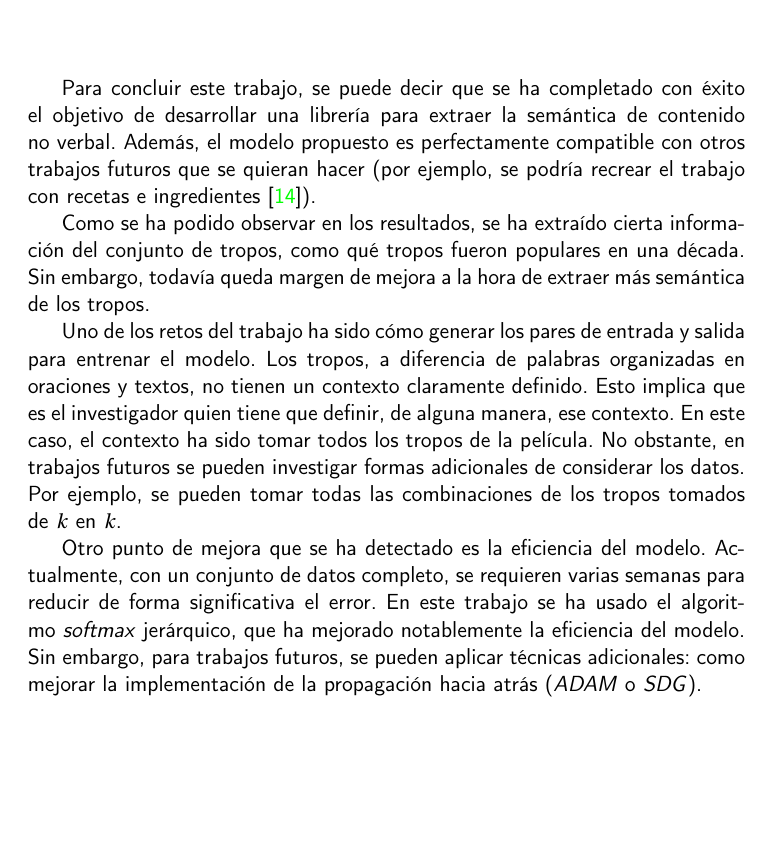
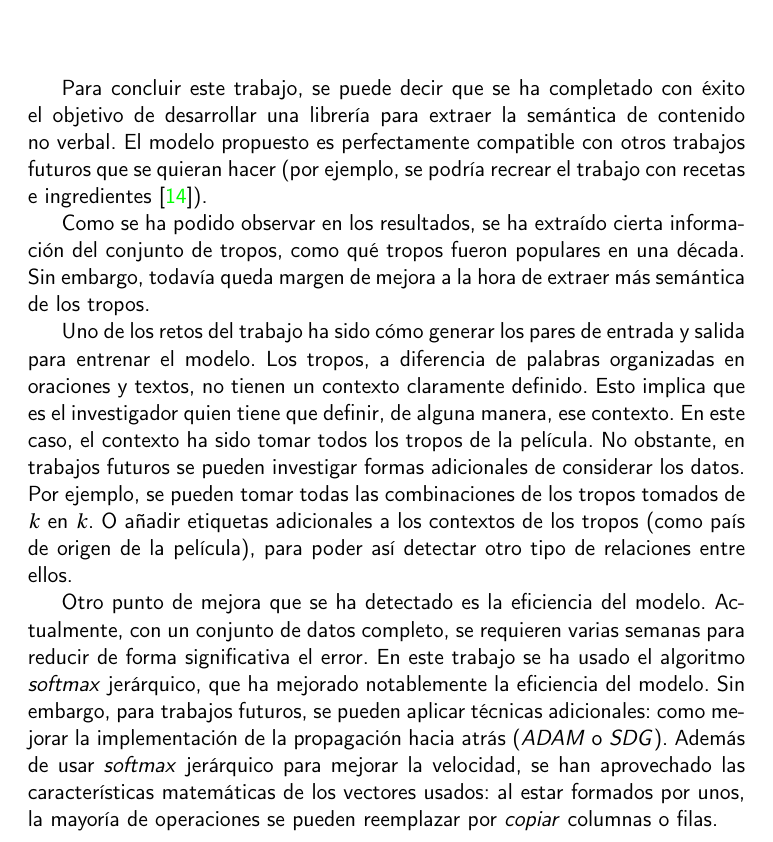
Before and after one commit to antoniogamiz/tfg, a LaTeX book (doc/proyecto.tex, which reads doc/secciones/07_conclusiones.tex): part of page 65 of 69, cut so that both start at the same text, the shorter picture padded with empty space. Compiled offline with pdfLaTeX.

Commit message:
conclusions

```diff
--- a/doc/secciones/07_conclusiones.tex
+++ b/doc/secciones/07_conclusiones.tex
@@ -1,8 +1,8 @@
 \chapter{Conclusiones y trabajos futuros}
 
 Para concluir este trabajo, se puede decir que se ha completado con éxito el objetivo de desarrollar una librería
-para extraer la semántica de contenido no verbal. Además, el modelo propuesto
-es perfectamente compatible con otros trabajos futuros que se quieran hacer (por ejemplo, se podría recrear el trabajo con recetas e ingredientes \cite{kazama2018neural}).
+para extraer la semántica de contenido no verbal. El modelo propuesto es perfectamente compatible con otros trabajos
+futuros que se quieran hacer (por ejemplo, se podría recrear el trabajo con recetas e ingredientes \cite{kazama2018neural}).
 
 Como se ha podido observar en los resultados, se ha extraído cierta información del conjunto de tropos,
 como qué tropos fueron populares en una década. Sin embargo, todavía
@@ -11,8 +11,10 @@ queda margen de mejora a la hora de extraer más semántica de los tropos.
 Uno de los retos del trabajo ha sido cómo generar los pares de entrada y salida para entrenar el modelo. Los tropos, a diferencia de palabras organizadas en oraciones y textos,
 no tienen un contexto claramente definido. Esto implica que es el investigador quien tiene que definir, de alguna manera, ese contexto. En este caso, el contexto ha sido tomar todos los tropos
 de la película. No obstante, en trabajos futuros se pueden investigar formas adicionales de considerar los datos. Por ejemplo, se pueden tomar todas las combinaciones de los tropos tomados de $k$ en $k$.
-
+O añadir etiquetas adicionales a los contextos de los tropos (como país de origen de la película), para poder así detectar otro tipo de relaciones entre ellos.
 
 Otro punto de mejora que se ha detectado es la eficiencia del modelo. Actualmente, con un conjunto de datos completo, se requieren varias semanas
 para reducir de forma significativa el error. En este trabajo se ha usado el algoritmo \textit{softmax} jerárquico, que ha mejorado notablemente la eficiencia del modelo. Sin embargo,
-para trabajos futuros, se pueden aplicar técnicas adicionales: como mejorar la implementación de la propagación hacia atrás (\textit{ADAM} o \textit{SDG}).
+para trabajos futuros, se pueden aplicar técnicas adicionales: como mejorar la implementación de la propagación hacia atrás (\textit{ADAM} o \textit{SDG}). Además
+de usar \textit{softmax} jerárquico para mejorar la velocidad, se han aprovechado las características matemáticas de los vectores usados: al estar formados por unos, la
+mayoría de operaciones se pueden reemplazar por \textit{copiar} columnas o filas.
```
